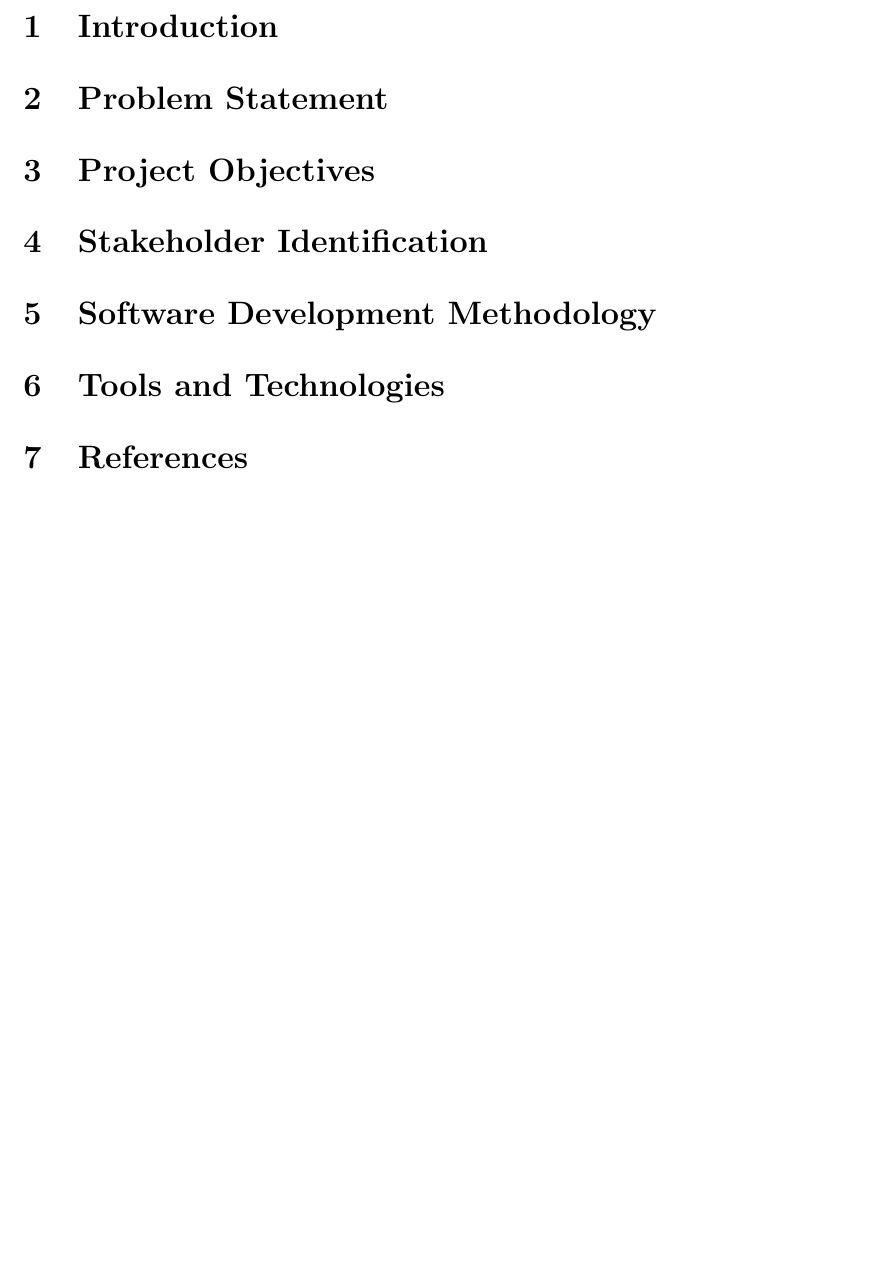
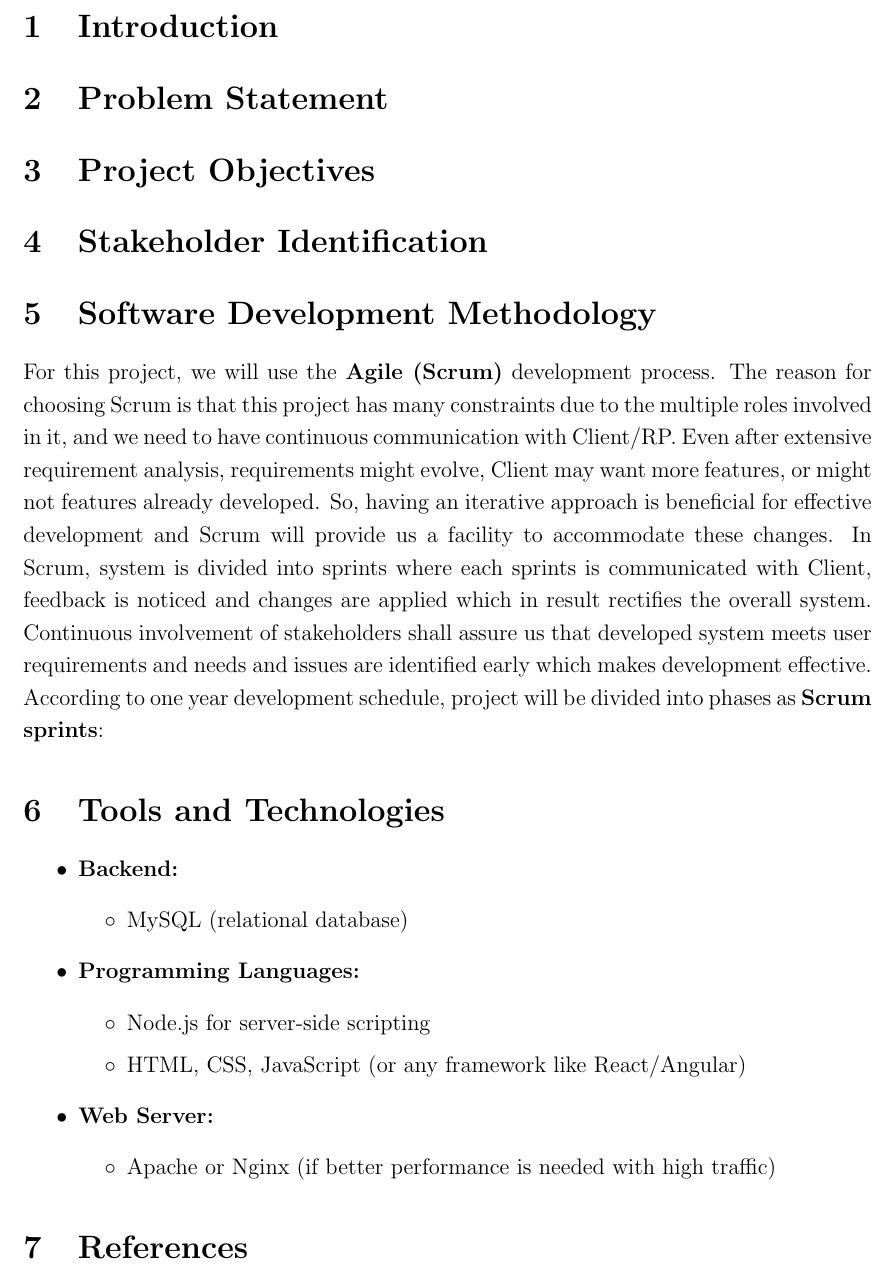
Before and after one commit to hammad-013/universty-timetable-management-system, a LaTeX document (main.tex): part of page 3 of 3, cut so that both start at the same text, the shorter picture padded with empty space. Compiled offline with pdfLaTeX.

Commit message:
add methodology and tools

```diff
--- a/main.tex
+++ b/main.tex
@@ -9,6 +9,16 @@
 \setstretch{1.2}
 \definecolor{mygray}{RGB}{88, 88, 88}
 \pagestyle{plain}
+\usepackage{enumitem}
+\usepackage{pgfgantt}
+\usepackage{pgfcalendar}
+
+\definecolor{sprint0}{RGB}{240,147,251}
+\definecolor{sprint1}{RGB}{79,172,254}
+\definecolor{sprint2}{RGB}{67,233,123}
+\definecolor{sprint3}{RGB}{250,112,154}
+\definecolor{sprint4}{RGB}{48,207,208}
+
 
 \begin{document}
 
@@ -69,9 +79,30 @@
 \section{Stakeholder Identification}
 
 \section{Software Development Methodology}
+For this project, we will use the \textbf{Agile (Scrum)} development process. The reason for choosing Scrum is that this project has many constraints due to the multiple roles involved in it, and we need to have continuous communication with Client/RP. Even after extensive requirement analysis, requirements might evolve, Client may want more features, or might not features already developed. So, having an iterative approach is beneficial for effective development and Scrum will provide us a facility to accommodate these changes. In Scrum, system is divided into sprints where each sprints is communicated with Client, feedback is noticed and changes are applied which in result rectifies the overall system. Continuous involvement of stakeholders shall assure us that developed system meets user requirements and needs and issues are identified early which makes development effective.
+According to one year development schedule, project will be divided into phases as \textbf{Scrum sprints}:
+
+
+
+
+
 
 \section{Tools and Technologies}
-
+\begin{itemize}
+    \item \textbf{Backend:}
+        \begin{itemize}
+            \item[$\circ$] MySQL (relational database)
+        \end{itemize}
+    \item \textbf{Programming Languages:}
+        \begin{itemize}
+            \item[$\circ$] Node.js for server-side scripting
+            \item[$\circ$] HTML, CSS, JavaScript (or any framework like React/Angular)
+        \end{itemize}
+    \item \textbf{Web Server:}
+        \begin{itemize}
+            \item[$\circ$] Apache or Nginx (if better performance is needed with high traffic)
+        \end{itemize}
+\end{itemize}
 \section{References}
 
 \end{document}
```
